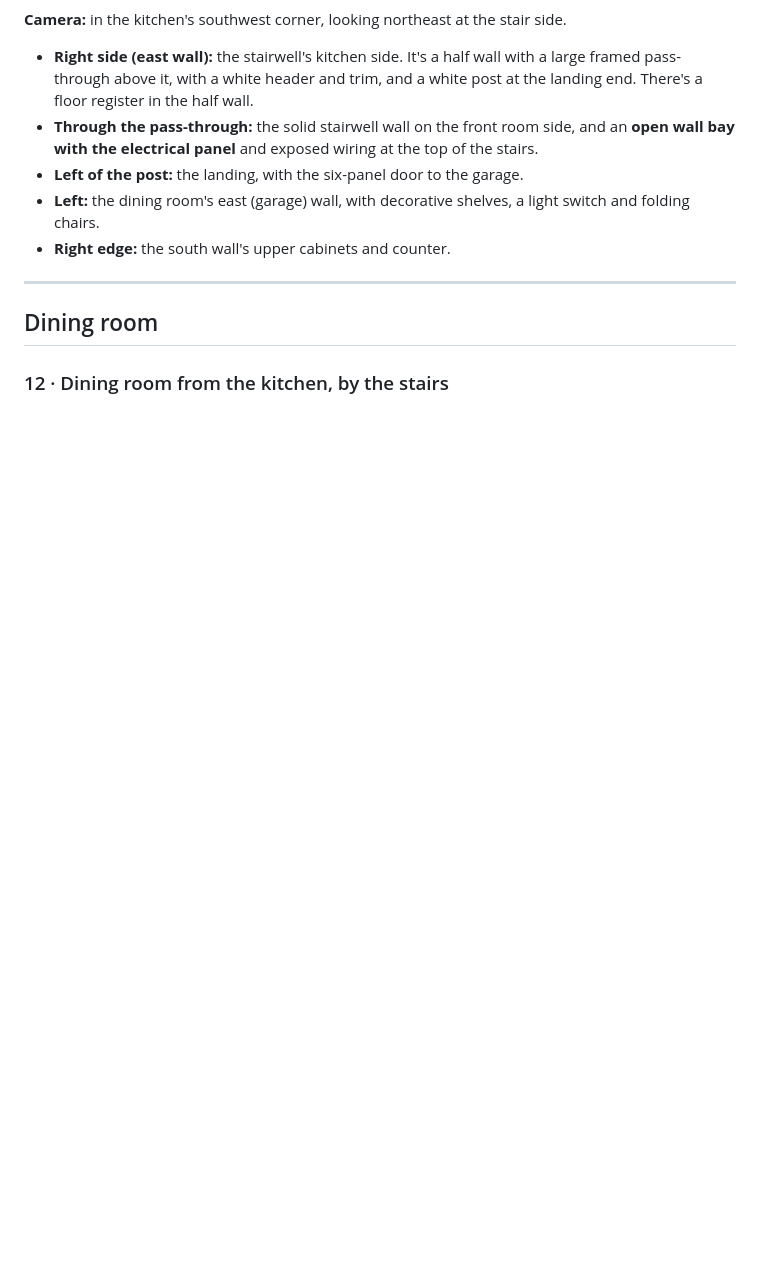
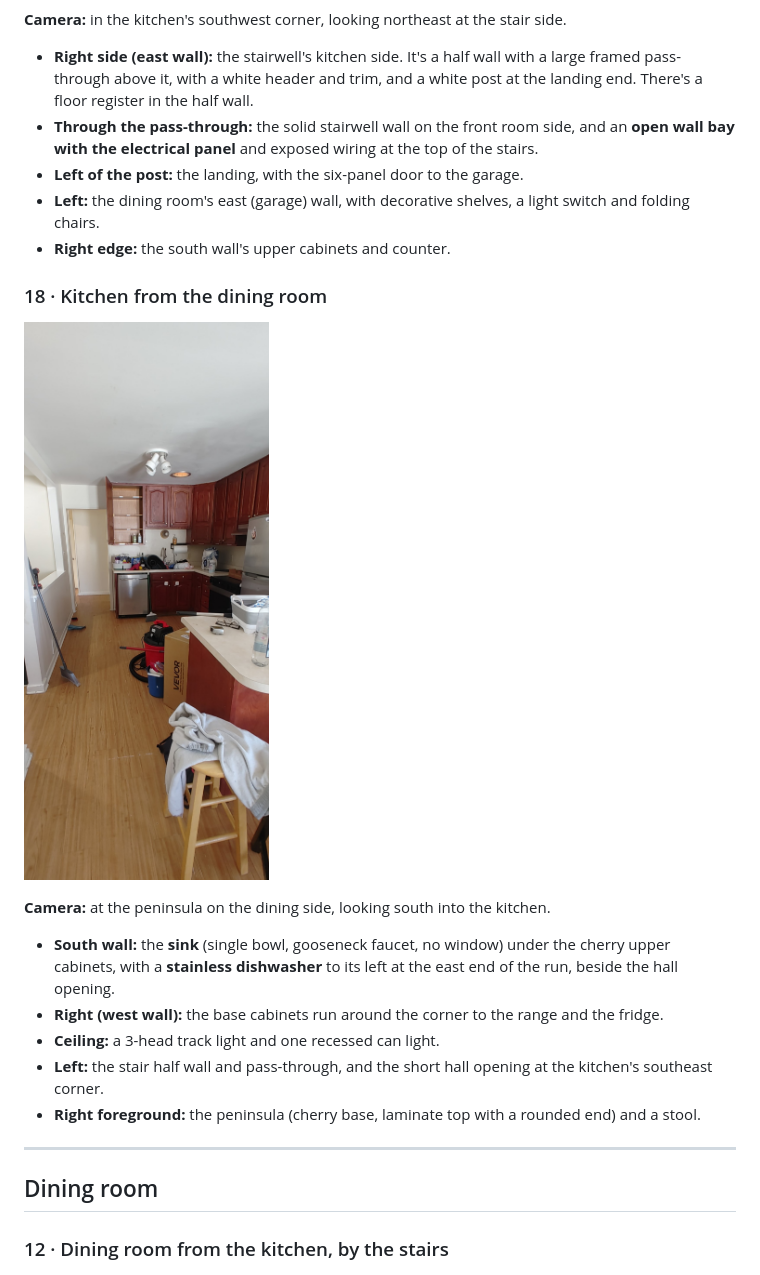
Before and after one commit to theGreekLad/alpine-house, a Markdown page: photos/README.md, the part around the change. GitHub-like rendering; pictures changed too: photos/18-kitchen-from-dining.jpg (added); blank space fills up the shorter version.

```diff
--- a/photos/README.md
+++ b/photos/README.md
@@ -153,6 +153,17 @@ The full room-by-room notes are in [`../existing-conditions.md`](../existing-con
 - **Left:** the dining room's east (garage) wall, with decorative shelves, a light switch and folding chairs.
 - **Right edge:** the south wall's upper cabinets and counter.
 
+### 18 · Kitchen from the dining room
+![Kitchen from the dining room](18-kitchen-from-dining.jpg)
+
+**Camera:** at the peninsula on the dining side, looking south into the kitchen.
+
+- **South wall:** the **sink** (single bowl, gooseneck faucet, no window) under the cherry upper cabinets, with a **stainless dishwasher** to its left at the east end of the run, beside the hall opening.
+- **Right (west wall):** the base cabinets run around the corner to the range and the fridge.
+- **Ceiling:** a 3-head track light and one recessed can light.
+- **Left:** the stair half wall and pass-through, and the short hall opening at the kitchen's southeast corner.
+- **Right foreground:** the peninsula (cherry base, laminate top with a rounded end) and a stool.
+
 ---
 
 ## Dining room
```
Also changed, not shown: existing-conditions.md (+12 -14 lines).
